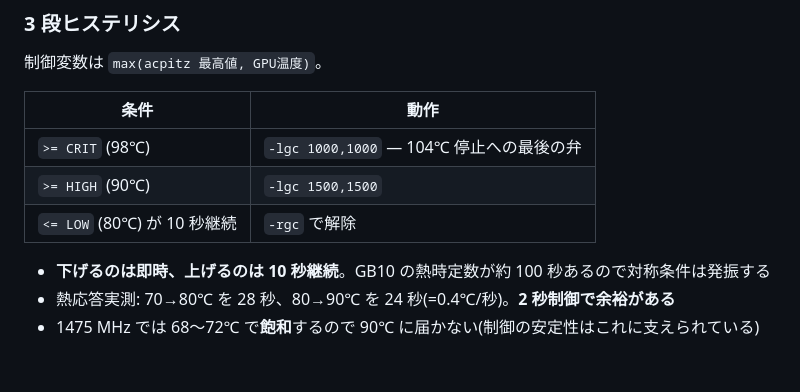
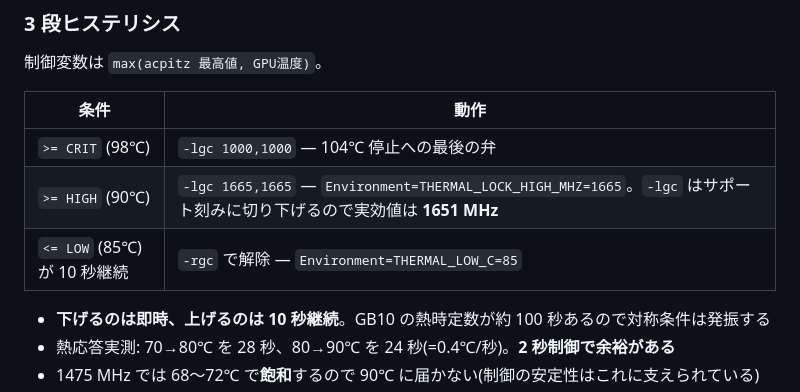
Before and after one commit to cliclie/DGXSparkUtil, a Markdown page: README.md, the part around the change. GitHub-like rendering; blank space fills up the shorter version.

Commit message:
docs: thermal-guard 設計表を実装値に更新 (1665MHz 実効1651 / 85℃)
- 設計表が初期値のままだった (1500MHz / 80℃)
- 実際は Environment=THERMAL_LOCK_HIGH_MHZ=1665 と THERMAL_LOW_C=85
- /api/thermal の lock_high_mhz:1665 / low_c:85 と起動ログで実確認
- -lgc はサポート刻みに切り下げるため 1665 指定の実効値は 1651 MHz

```diff
--- a/README.md
+++ b/README.md
@@ -1467,8 +1467,8 @@ thermal-guard.service (root)  ── 2 秒ループ ──> nvidia-smi -lgc / -r
 | 条件 | 動作 |
 |---|---|
 | `>= CRIT` (98℃) | `-lgc 1000,1000` — 104℃ 停止への最後の弁 |
-| `>= HIGH` (90℃) | `-lgc 1500,1500` |
-| `<= LOW` (80℃) が 10 秒継続 | `-rgc` で解除 |
+| `>= HIGH` (90℃) | `-lgc 1665,1665` — `Environment=THERMAL_LOCK_HIGH_MHZ=1665`。`-lgc` はサポート刻みに切り下げるので実効値は **1651 MHz** |
+| `<= LOW` (85℃) が 10 秒継続 | `-rgc` で解除 — `Environment=THERMAL_LOW_C=85` |
 
 - **下げるのは即時、上げるのは 10 秒継続**。GB10 の熱時定数が約 100 秒あるので対称条件は発振する
 - 熱応答実測: 70→80℃ を 28 秒、80→90℃ を 24 秒(=0.4℃/秒)。**2 秒制御で余裕がある**
```
